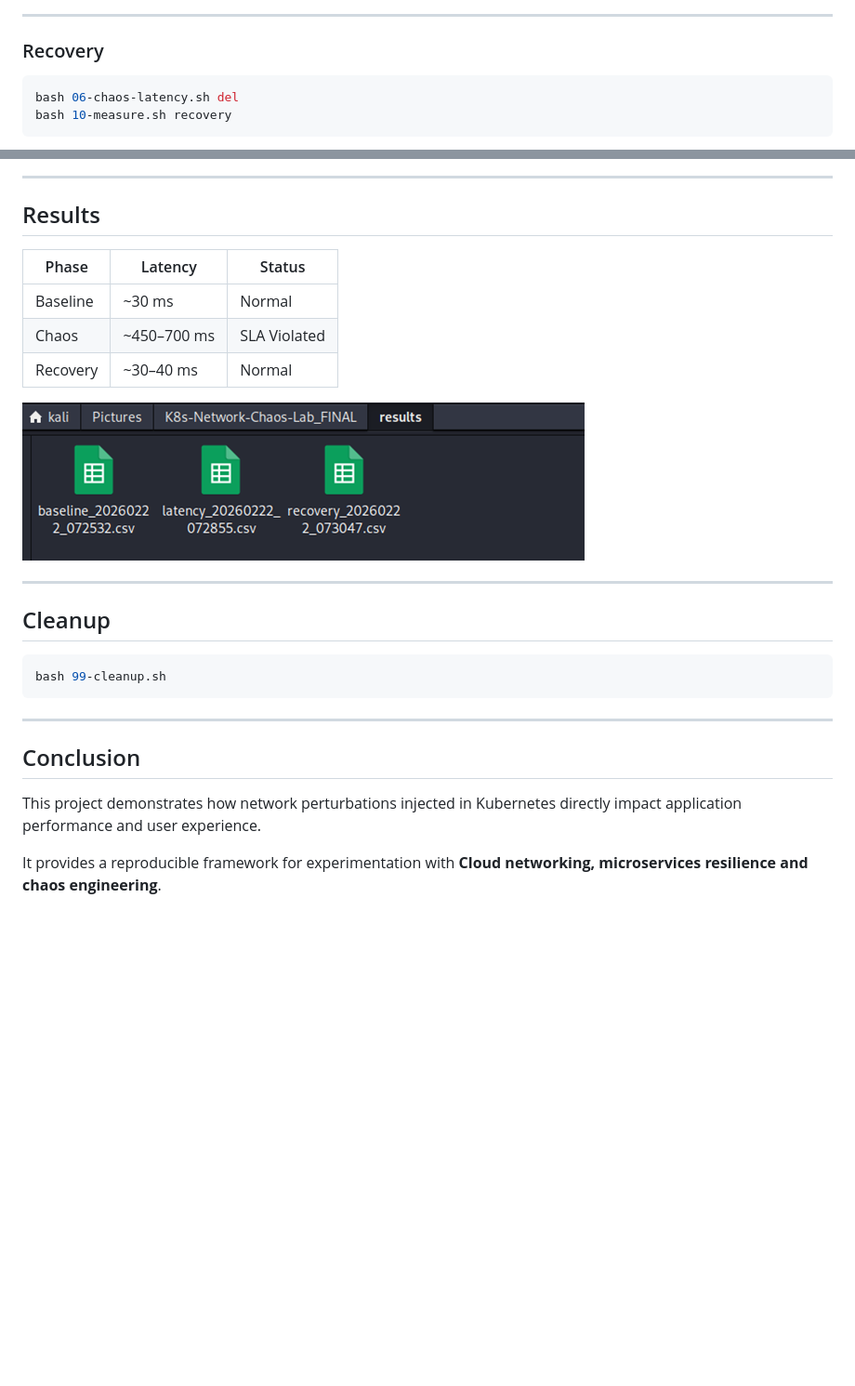
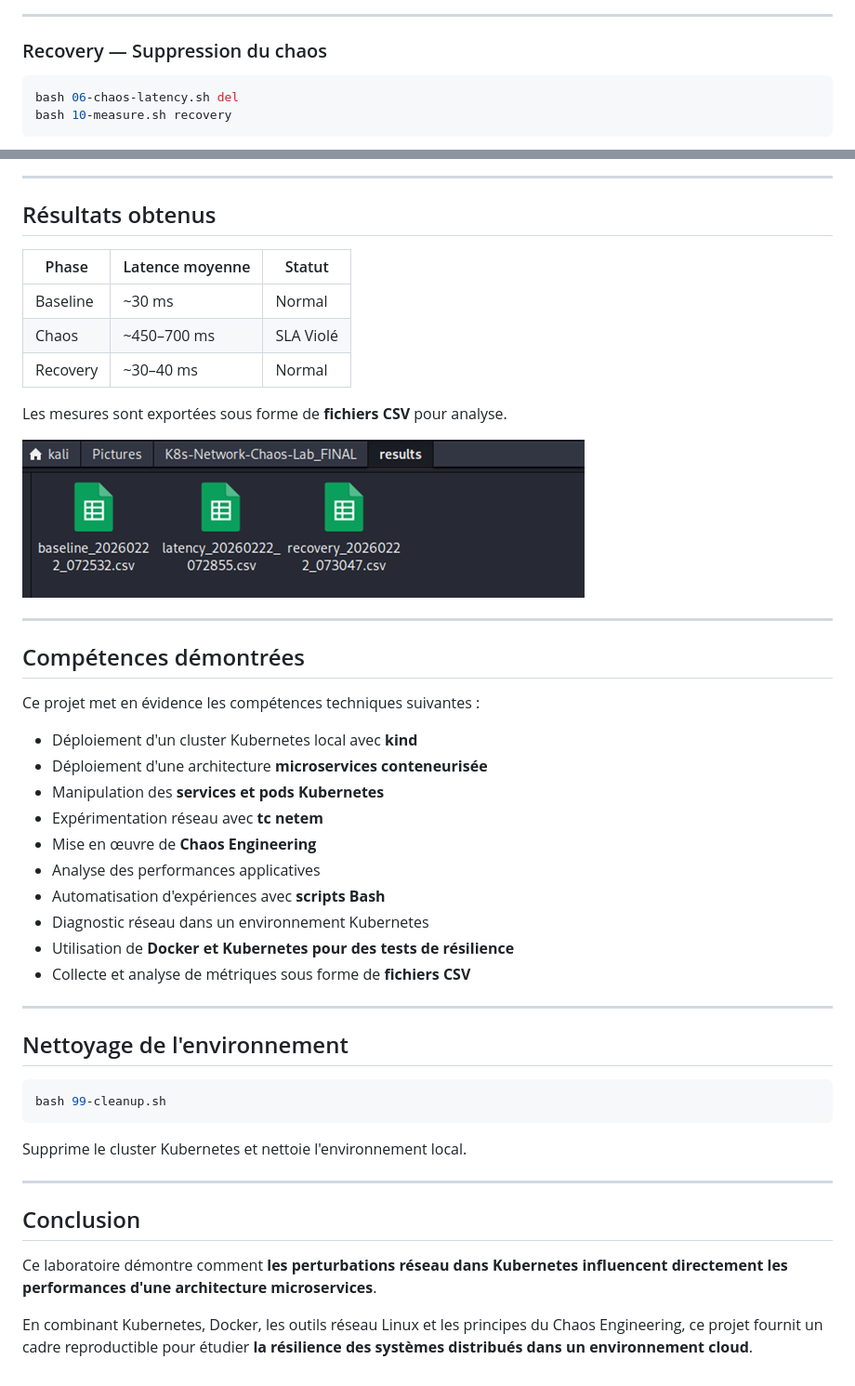
Before and after one commit to anassghaier/K8s-Network-Chaos-Lab, a Markdown page: README.md, 2 parts joined by grey strips. Shown at 93% size. GitHub-like rendering; blank space fills up the shorter version.

````diff
--- a/README.md
+++ b/README.md
@@ -195,7 +214,7 @@ bash 10-measure.sh latency
 
 ---
 
-### Recovery
+### Recovery — Suppression du chaos
 
 ```bash
 bash 06-chaos-latency.sh del
@@ -206,28 +225,49 @@ bash 10-measure.sh recovery
 
 ---
 
-## Results
+## Résultats obtenus
 
-| Phase | Latency | Status |
-|------|--------|--------|
+| Phase | Latence moyenne | Statut |
+|------|----------------|--------|
 | Baseline | ~30 ms | Normal |
-| Chaos | ~450–700 ms | SLA Violated |
+| Chaos | ~450–700 ms | SLA Violé |
 | Recovery | ~30–40 ms | Normal |
+
+Les mesures sont exportées sous forme de **fichiers CSV** pour analyse.
 
 ![CSV results](docs/csv-results.png)
 
 ---
 
-## Cleanup
+## Compétences démontrées
+
+Ce projet met en évidence les compétences techniques suivantes :
+
+- Déploiement d'un cluster Kubernetes local avec **kind**
+- Déploiement d'une architecture **microservices conteneurisée**
+- Manipulation des **services et pods Kubernetes**
+- Expérimentation réseau avec **tc netem**
+- Mise en œuvre de **Chaos Engineering**
+- Analyse des performances applicatives
+- Automatisation d'expériences avec **scripts Bash**
+- Diagnostic réseau dans un environnement Kubernetes
+- Utilisation de **Docker et Kubernetes pour des tests de résilience**
+- Collecte et analyse de métriques sous forme de **fichiers CSV**
+
+---
+
+## Nettoyage de l'environnement
 
 ```bash
 bash 99-cleanup.sh
 ```
 
+Supprime le cluster Kubernetes et nettoie l'environnement local.
+
 ---
 
 ## Conclusion
 
-This project demonstrates how network perturbations injected in Kubernetes directly impact application performance and user experience.
+Ce laboratoire démontre comment **les perturbations réseau dans Kubernetes influencent directement les performances d'une architecture microservices**.
 
-It provides a reproducible framework for experimentation with **Cloud networking, microservices resilience and chaos engineering**.
+En combinant Kubernetes, Docker, les outils réseau Linux et les principes du Chaos Engineering, ce projet fournit un cadre reproductible pour étudier **la résilience des systèmes distribués dans un environnement cloud**.
````
Also changed, not shown: other parts of README.md (+64 -45 lines).
